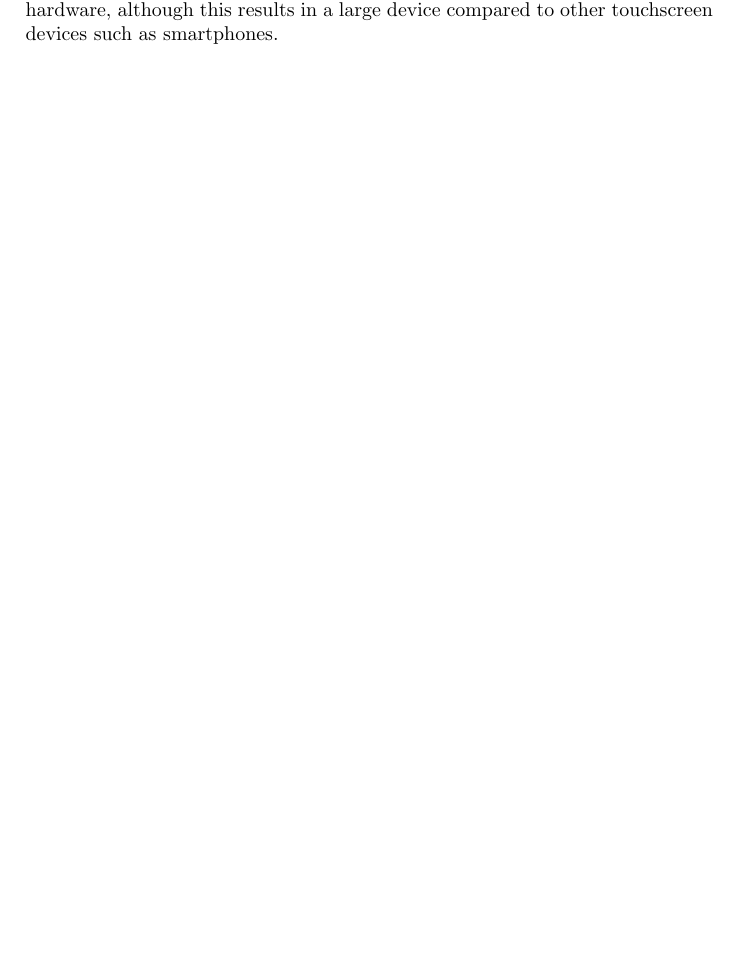
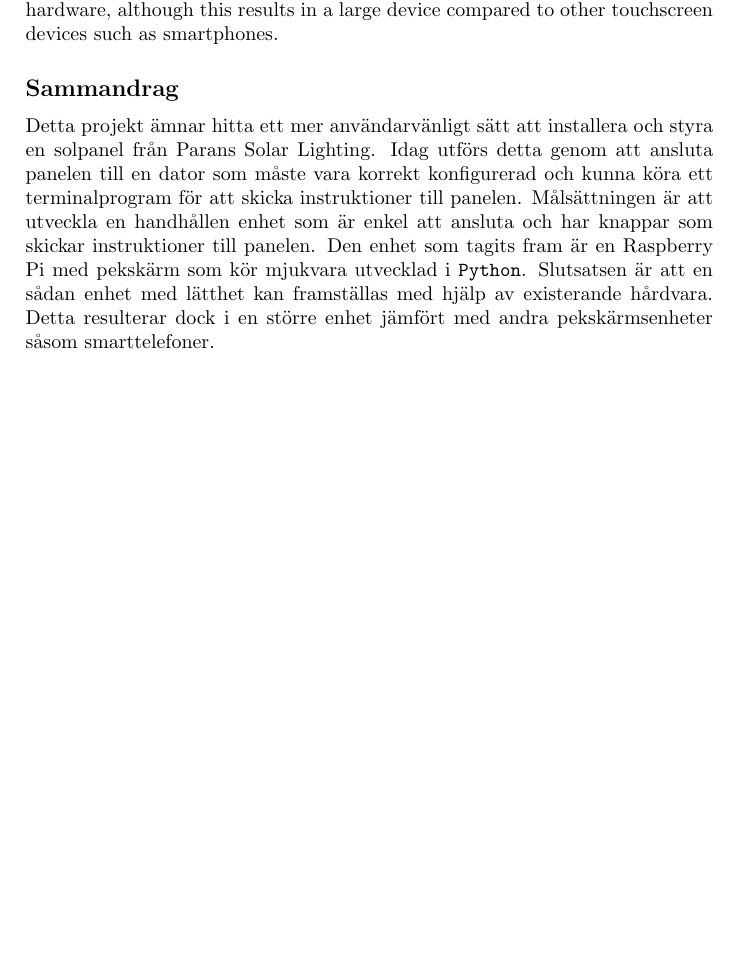
Before and after one commit to MrAkergren/SolarRemote, a LaTeX document (doc/abs.tex): part of the page, cut so that both start at the same text, the shorter picture padded with empty space. Compiled offline with pdfLaTeX.

Commit message:
Swedish 'sammandrag'

```diff
--- a/doc/abs.tex
+++ b/doc/abs.tex
@@ -18,4 +18,21 @@
             hardware, although this results in a large device
             compared to other touchscreen devices such as smartphones.
 
+    % subsection abstract (end)
+    \subsection*{Sammandrag} % (fold)
+    \label{sub:sammandrag}
+            Detta projekt ämnar hitta ett mer användarvänligt sätt att
+            installera och styra en solpanel från Parans Solar Lighting. Idag
+            utförs detta genom att ansluta panelen till en dator som måste vara
+            korrekt konfigurerad och kunna köra ett terminalprogram för att
+            skicka instruktioner till panelen. Målsättningen är att utveckla en
+            handhållen enhet som är enkel att ansluta och har knappar som
+            skickar instruktioner till panelen. Den enhet som tagits fram är en
+            Raspberry Pi med pekskärm som kör mjukvara utvecklad i
+            \texttt{Python}. Slutsatsen är att en sådan enhet med lätthet kan
+            framställas med hjälp av existerande hårdvara. Detta resulterar dock
+            i en större enhet jämfört med andra pekskärmsenheter såsom
+            smarttelefoner.
+
+    % subsection sammandrag (end)
 \end{document}
```
